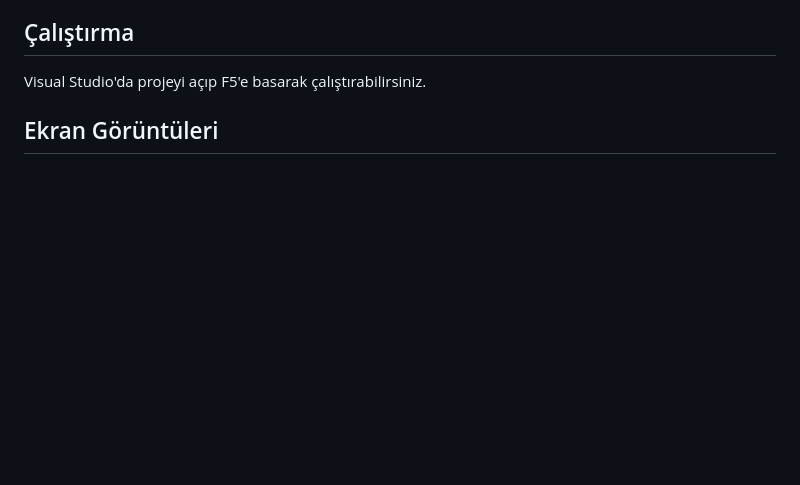
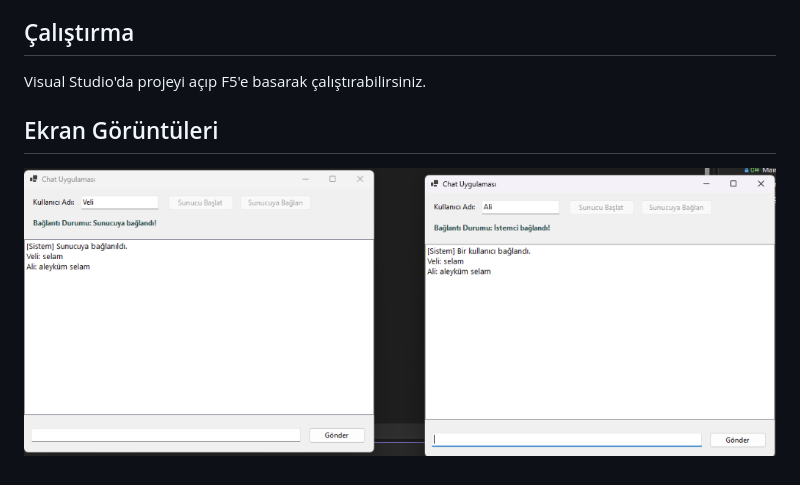
Before and after one commit to Cihanak1/OOP-ChatApp, a Markdown page: README.md, the part around the change. Rendered like a GitHub page; pictures changed too: screenshots/chat.png (added); blank space fills up the shorter version.

```diff
--- a/README.md
+++ b/README.md
@@ -17,3 +17,5 @@ Bu projede C# kullanarak basit bir mesajlaşma programı yaptım.
 Visual Studio'da projeyi açıp F5'e basarak çalıştırabilirsiniz.
 
 ## Ekran Görüntüleri
+
+![Sohbet](screenshots/chat.png)
```
Also changed, not shown: TEST_RESULTS.md (added, +11 -0 lines).
